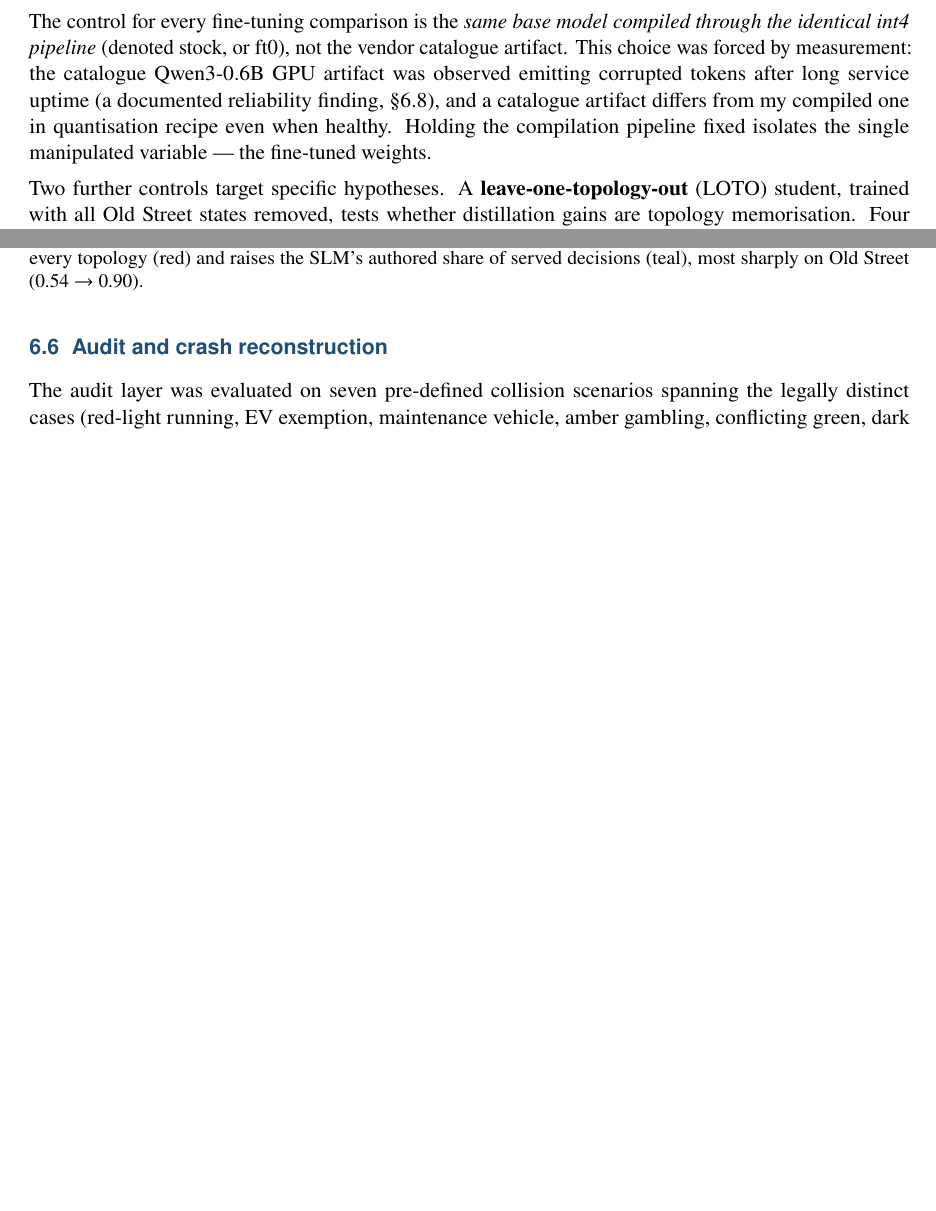
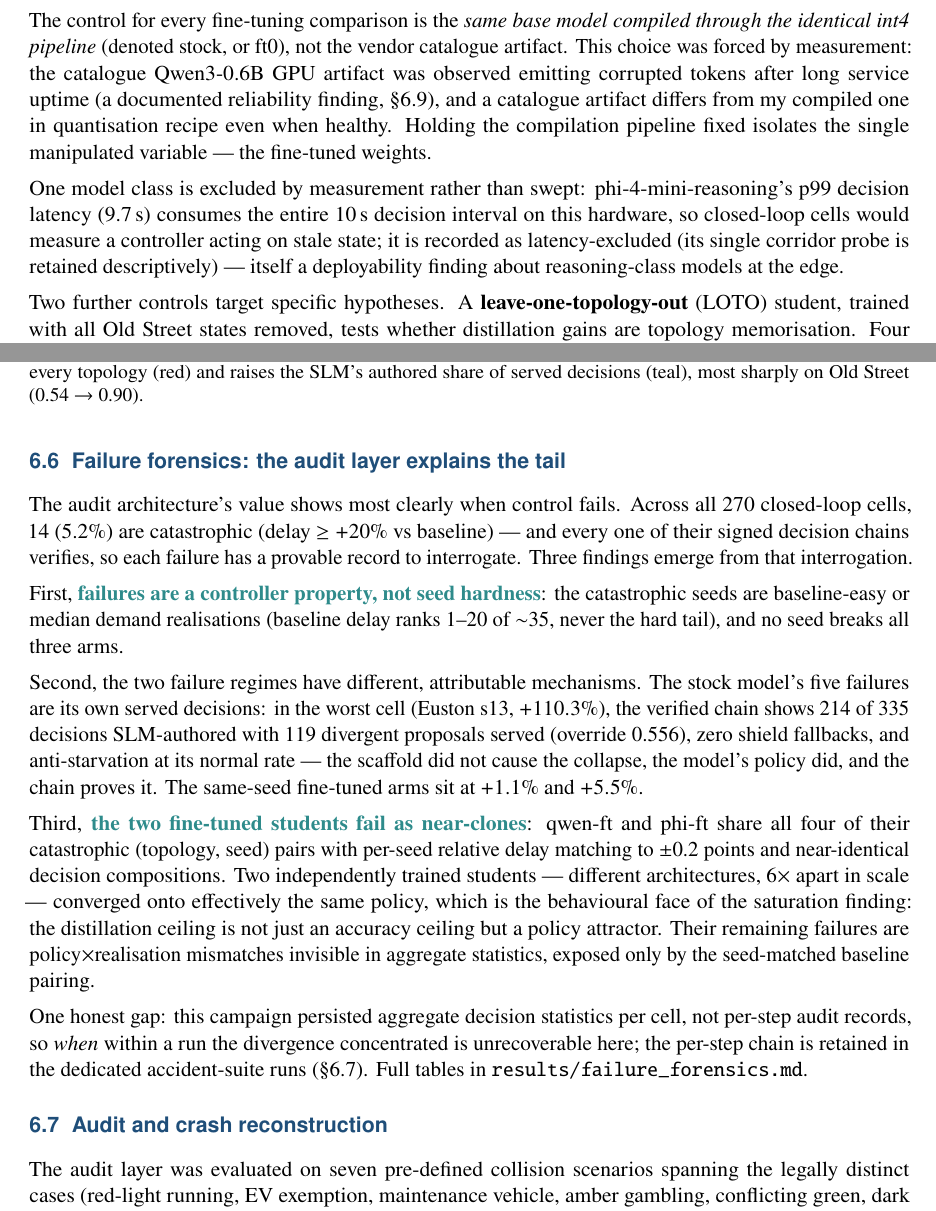
Before and after one commit to ebenezer-isaac/edge-traffic-negotiator, a LaTeX thesis (04-dissertation/main.tex, which reads 04-dissertation/chapters/05-methodology.tex, 04-dissertation/chapters/06-results.tex): two parts of pages 18 and 23 of 32, joined at a grey line, cut so that both start at the same text, the shorter picture padded with empty space. Compiled offline with pdfLaTeX.

Commit message:
feat(forensics): audit-trail failure forensics of catastrophic seeds (14/270; controller-property verdict; ft students fail as near-clones = policy attractor; worked +110% attribution) + results chapter section + D1 rewords/allowlist + reasoning-phi exclusion

```diff
--- a/04-dissertation/chapters/05-methodology.tex
+++ b/04-dissertation/chapters/05-methodology.tex
@@ -93,6 +93,14 @@ compiled one in quantisation recipe even when healthy. Holding the
 compilation pipeline fixed isolates the single manipulated variable ---
 the fine-tuned weights.
 
+One model class is excluded by measurement rather than swept:
+phi-4-mini-reasoning's p99 decision latency (9.7\,s) consumes the entire
+10\,s decision interval on this hardware, so closed-loop cells would
+measure a controller acting on stale state; it is recorded as
+latency-excluded (its single corridor probe is retained descriptively)
+--- itself a deployability finding about reasoning-class models at the
+edge.
+
 Two further controls target specific hypotheses. A \textbf{leave-one-topology-out}
 (LOTO) student, trained with all Old Street states removed, tests whether
 distillation gains are topology memorisation. Four \textbf{format-specialist}
--- a/04-dissertation/chapters/06-results.tex
+++ b/04-dissertation/chapters/06-results.tex
@@ -248,6 +248,43 @@ deployment attributes them to the certified, versioned model the operator
 can retrain and re-certify. Causal accountability is what moved, and it
 moved by a factor of four.
 
+\section{Failure forensics: the audit layer explains the tail}\label{sec:res-forensics}
+The audit architecture's value shows most clearly when control fails. Across
+all 270 closed-loop cells, 14 (5.2\%) are catastrophic (delay
+$\ge{+}20\%$ vs baseline) --- and every one of their signed decision chains
+verifies, so each failure has a provable record to interrogate. Three
+findings emerge from that interrogation.
+
+First, \finding{failures are a controller property, not seed hardness}: the
+catastrophic seeds are baseline-easy or median demand realisations (baseline
+delay ranks 1--20 of $\sim$35, never the hard tail), and no seed breaks all
+three arms.
+
+Second, the two failure regimes have different, attributable mechanisms. The
+stock model's five failures are its own served decisions: in the worst cell
+(Euston s13, $+110.3\%$), the verified chain shows 214 of 335 decisions
+SLM-authored with 119 divergent proposals served (override 0.556), zero
+shield fallbacks, and anti-starvation at its normal rate --- the scaffold
+did not cause the collapse, the model's policy did, and the chain proves it.
+The same-seed fine-tuned arms sit at $+1.1\%$ and $+5.5\%$.
+
+Third, \finding{the two fine-tuned students fail as near-clones}: qwen-ft
+and phi-ft share all four of their catastrophic (topology, seed) pairs with
+per-seed relative delay matching to $\pm$0.2 points and near-identical
+decision compositions. Two independently trained students --- different
+architectures, $6\times$ apart in scale --- converged onto effectively the
+same policy, which is the behavioural face of the saturation finding: the
+distillation ceiling is not just an accuracy ceiling but a policy
+attractor. Their remaining failures are policy$\times$realisation
+mismatches invisible in aggregate statistics, exposed only by the
+seed-matched baseline pairing.
+
+One honest gap: this campaign persisted aggregate decision statistics per
+cell, not per-step audit records, so \emph{when} within a run the
+divergence concentrated is unrecoverable here; the per-step chain is
+retained in the dedicated accident-suite runs (\S\ref{sec:res-audit}).
+Full tables in \texttt{results/failure\_forensics.md}.
+
 \section{Audit and crash reconstruction}\label{sec:res-audit}
 The audit layer was evaluated on seven pre-defined collision scenarios
 spanning the legally distinct cases (red-light running, EV exemption,
```
Also changed, not shown: 03-implementation/edge-negotiator/results/failure_forensics.md (added, +62 -0 lines), specs/001-edge-negotiator/MASTER-SPEC.md (+1 -1 lines), 04-dissertation/main.pdf, 04-dissertation/chapters/06-results.tex (4 more changed lines), 1 other file.
